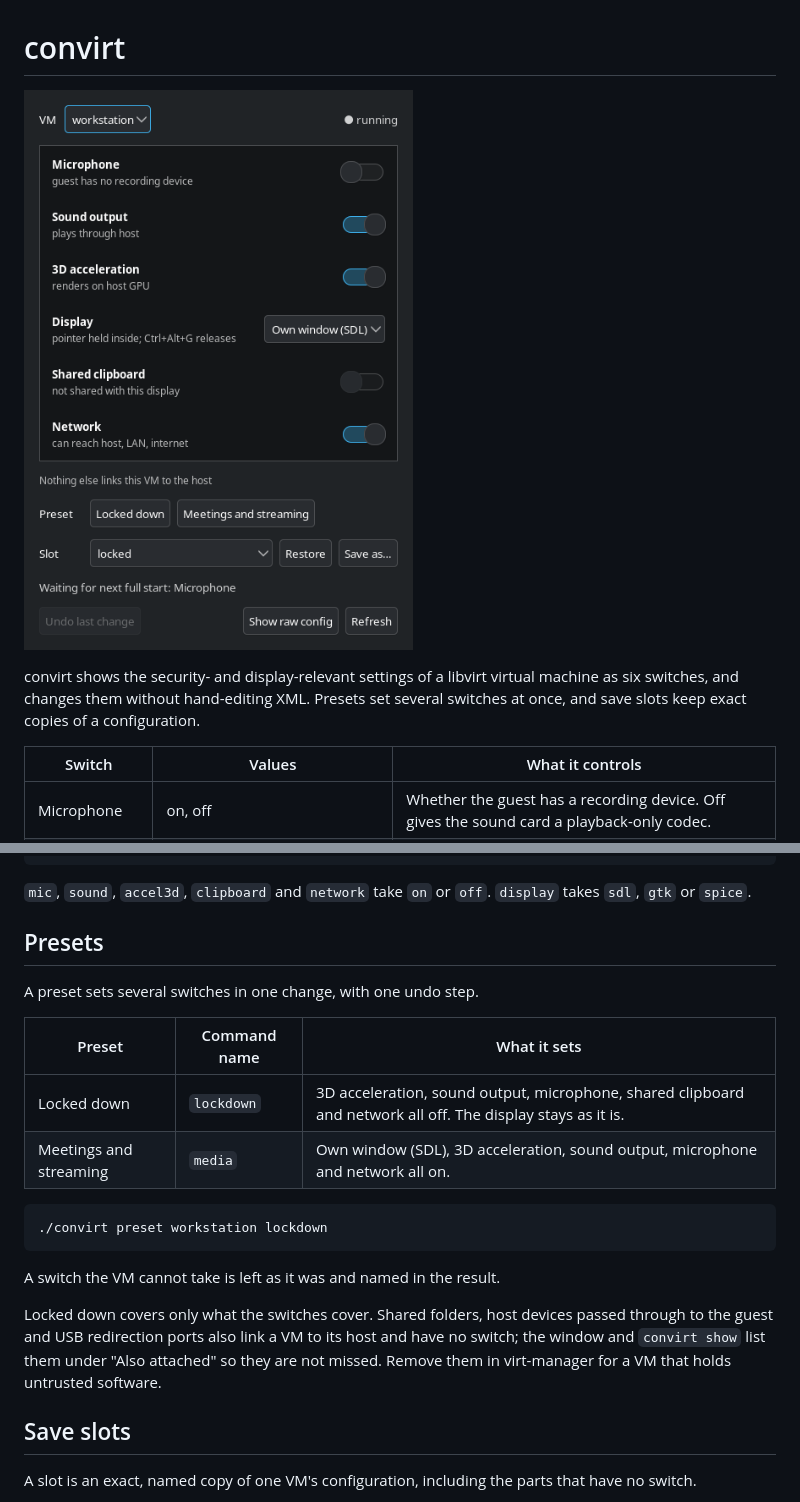
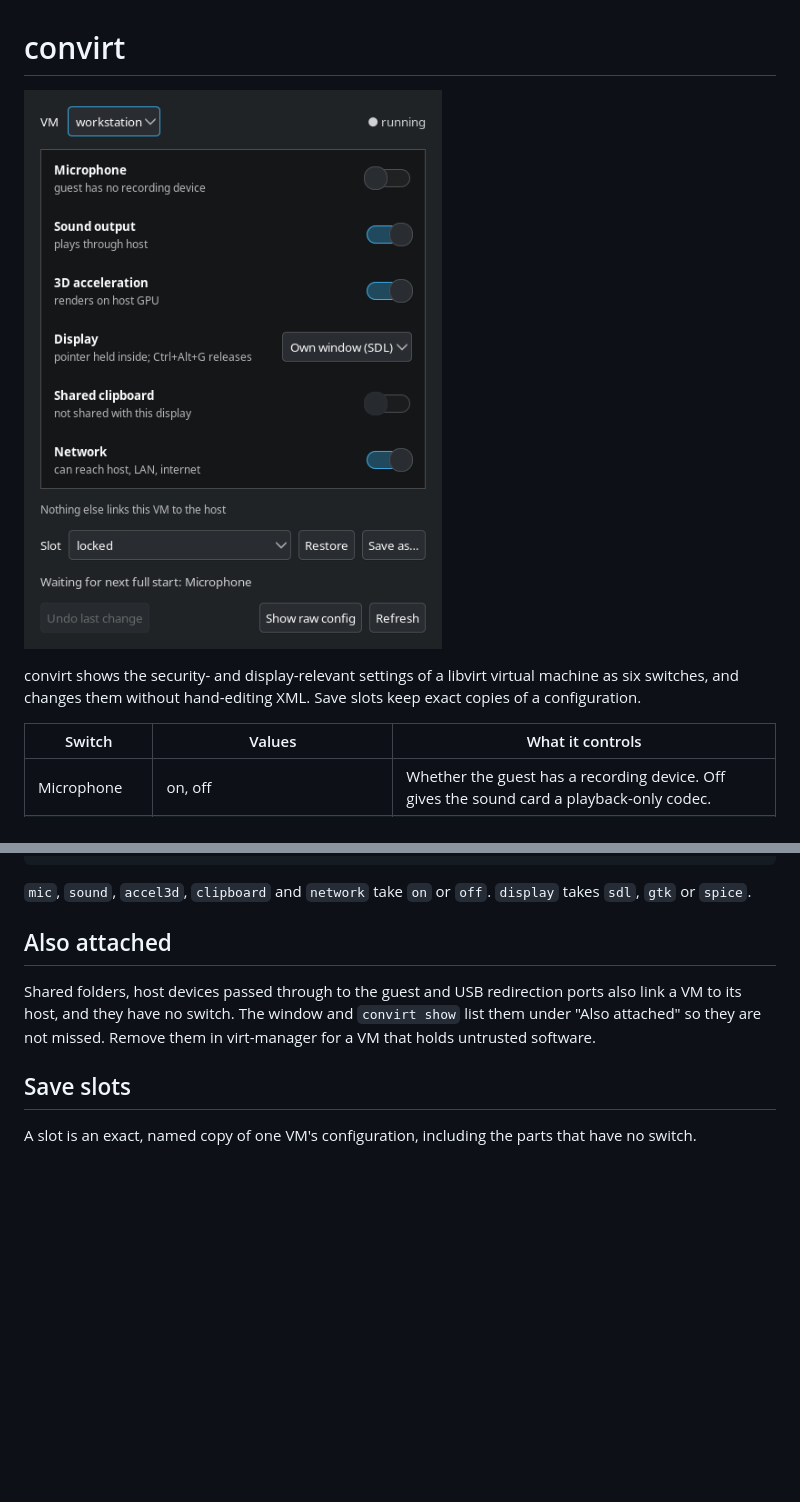
Before and after one commit to d-harbinger/convirt, a Markdown page: README.md, 2 parts joined by grey strips. Drawn GitHub-style; pictures changed too: docs/screenshot.png; blank space fills up the shorter version.

````diff
--- a/README.md
+++ b/README.md
@@ -4,5 +4,5 @@
 
-convirt shows the security- and display-relevant settings of a libvirt virtual machine as six switches, and changes them without hand-editing XML. Presets set several switches at once, and save slots keep exact copies of a configuration.
+convirt shows the security- and display-relevant settings of a libvirt virtual machine as six switches, and changes them without hand-editing XML. Save slots keep exact copies of a configuration.
 
 | Switch | Values | What it controls |
 |---|---|---|
@@ -57,22 +57,9 @@ The same switches work from a shell:
 
 `mic`, `sound`, `accel3d`, `clipboard` and `network` take `on` or `off`. `display` takes `sdl`, `gtk` or `spice`.
 
-## Presets
+## Also attached
 
-A preset sets several switches in one change, with one undo step.
-
-| Preset | Command name | What it sets |
-|---|---|---|
-| Locked down | `lockdown` | 3D acceleration, sound output, microphone, shared clipboard and network all off. The display stays as it is. |
-| Meetings and streaming | `media` | Own window (SDL), 3D acceleration, sound output, microphone and network all on. |
-
-```sh
-./convirt preset workstation lockdown
-```
-
-A switch the VM cannot take is left as it was and named in the result.
-
-Locked down covers only what the switches cover. Shared folders, host devices passed through to the guest and USB redirection ports also link a VM to its host and have no switch; the window and `convirt show` list them under "Also attached" so they are not missed. Remove them in virt-manager for a VM that holds untrusted software.
+Shared folders, host devices passed through to the guest and USB redirection ports also link a VM to its host, and they have no switch. The window and `convirt show` list them under "Also attached" so they are not missed. Remove them in virt-manager for a VM that holds untrusted software.
 
 ## Save slots
 
````
Also changed, not shown: other parts of README.md (+1 -1 lines), CLAUDE.md (+1 -1 lines), 5 other files.
